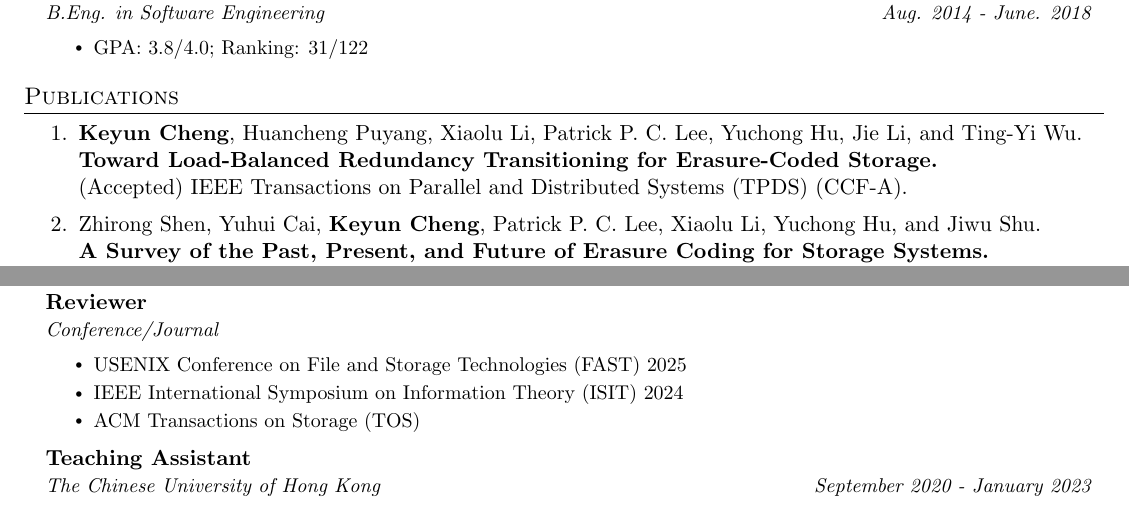
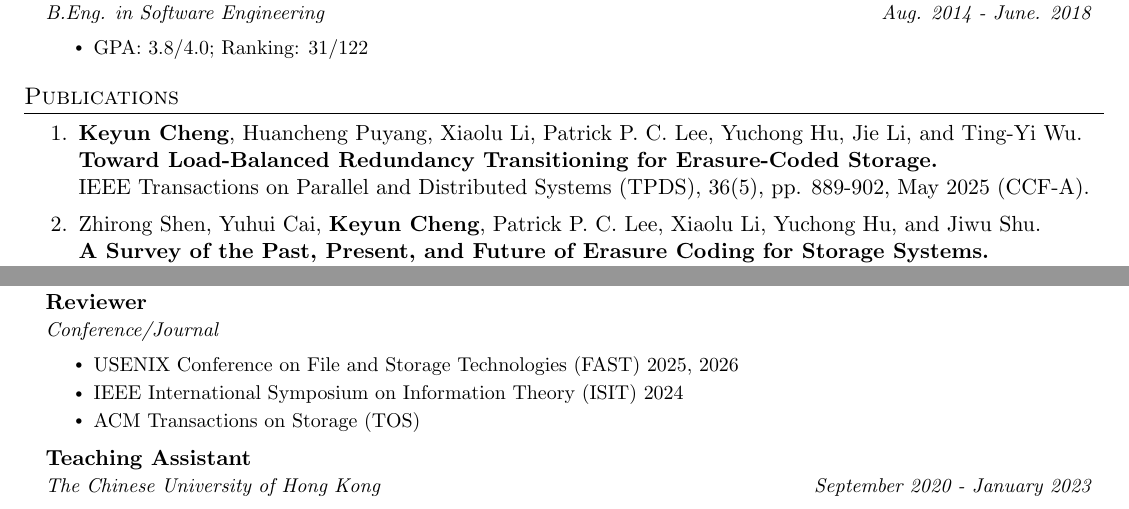
Before and after one commit to keyuncheng/keyuncheng.github.io, a LaTeX CV (resume/resume.tex): two parts of pages 1 and 2 of 3, joined at a grey line, cut so that both start at the same text. Compiled offline with pdfLaTeX.

Commit message:
update cv

```diff
--- a/resume/resume.tex
+++ b/resume/resume.tex
@@ -169,11 +169,12 @@ storage and erasure coding.
 \begin{enumerate}
 \item \publication{{\bf Keyun Cheng}, Huancheng Puyang, Xiaolu Li, Patrick P.
 C. Lee, Yuchong Hu, Jie Li, and Ting-Yi Wu.}{Toward Load-Balanced Redundancy
-Transitioning for Erasure-Coded Storage.}{(Accepted) IEEE Transactions on
-Parallel and Distributed Systems (TPDS) (CCF-A).}{}
-  \item \publication{Zhirong Shen, Yuhui Cai, {\bf Keyun Cheng}, Patrick P. C.
+Transitioning for Erasure-Coded Storage.}{IEEE Transactions on Parallel and
+Distributed Systems (TPDS), 36(5), pp. 889-902, May 2025 (CCF-A).}{}
+\item \publication{Zhirong Shen, Yuhui Cai, {\bf Keyun Cheng}, Patrick P. C.
 Lee, Xiaolu Li, Yuchong Hu, and Jiwu Shu.}{A Survey of the Past, Present, and
-Future of Erasure Coding for Storage Systems.}{ACM Transactions on Storage (TOS), 21(1), pp. 4:1-4:39, January 2025. (CCF-A).}{}
+Future of Erasure Coding for Storage Systems.}{ACM Transactions on Storage
+(TOS), 21(1), pp. 4:1-4:39, January 2025. (CCF-A).}{}
 \item \publication{{\bf Keyun Cheng}, Si Wu, Xiaolu Li, and Patrick P. C.
 Lee.}{Harmonizing Repair and Maintenance in LRC-Coded Storage.}{Proceedings of
 the 43rd International Symposium on Reliable Distributed Systems (SRDS 2024),
@@ -207,7 +208,7 @@ Computer Assisted Intervention (MICCAI), 2019. (CCF-B)}{\bf (Oral)}
     {Reviewer}{}
     {Conference/Journal}{}
     \resumeItemListStart
-\resumeItem{USENIX Conference on File and Storage Technologies (FAST) 2025}
+\resumeItem{USENIX Conference on File and Storage Technologies (FAST) 2025, 2026}
 \resumeItem{IEEE International Symposium on Information Theory (ISIT) 2024}
 \resumeItem{ACM Transactions on Storage (TOS)}
     \resumeItemListEnd
```
Also changed, not shown: files/misc/cv_keyun_cheng.pdf, resume/resume.tex (2 more changed lines).
